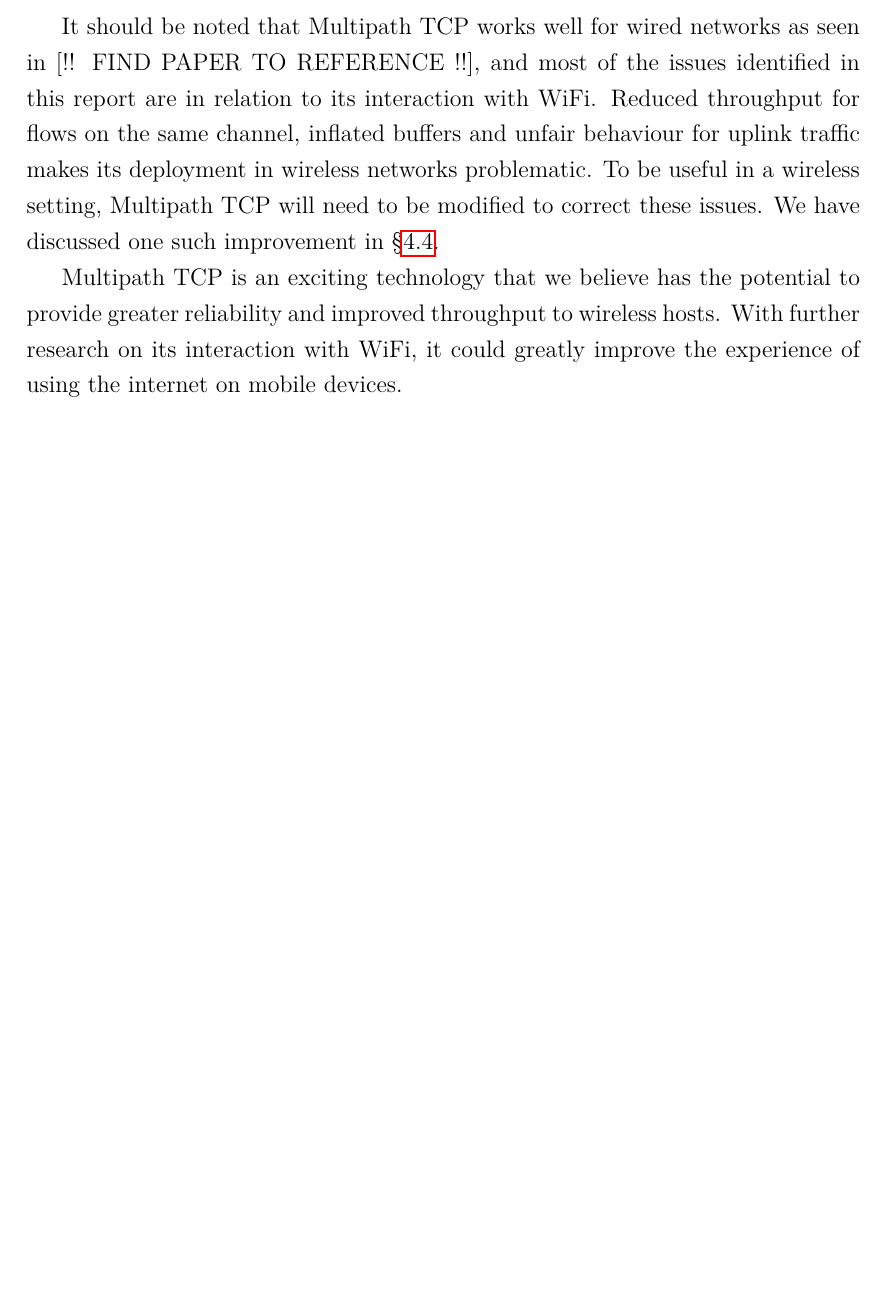
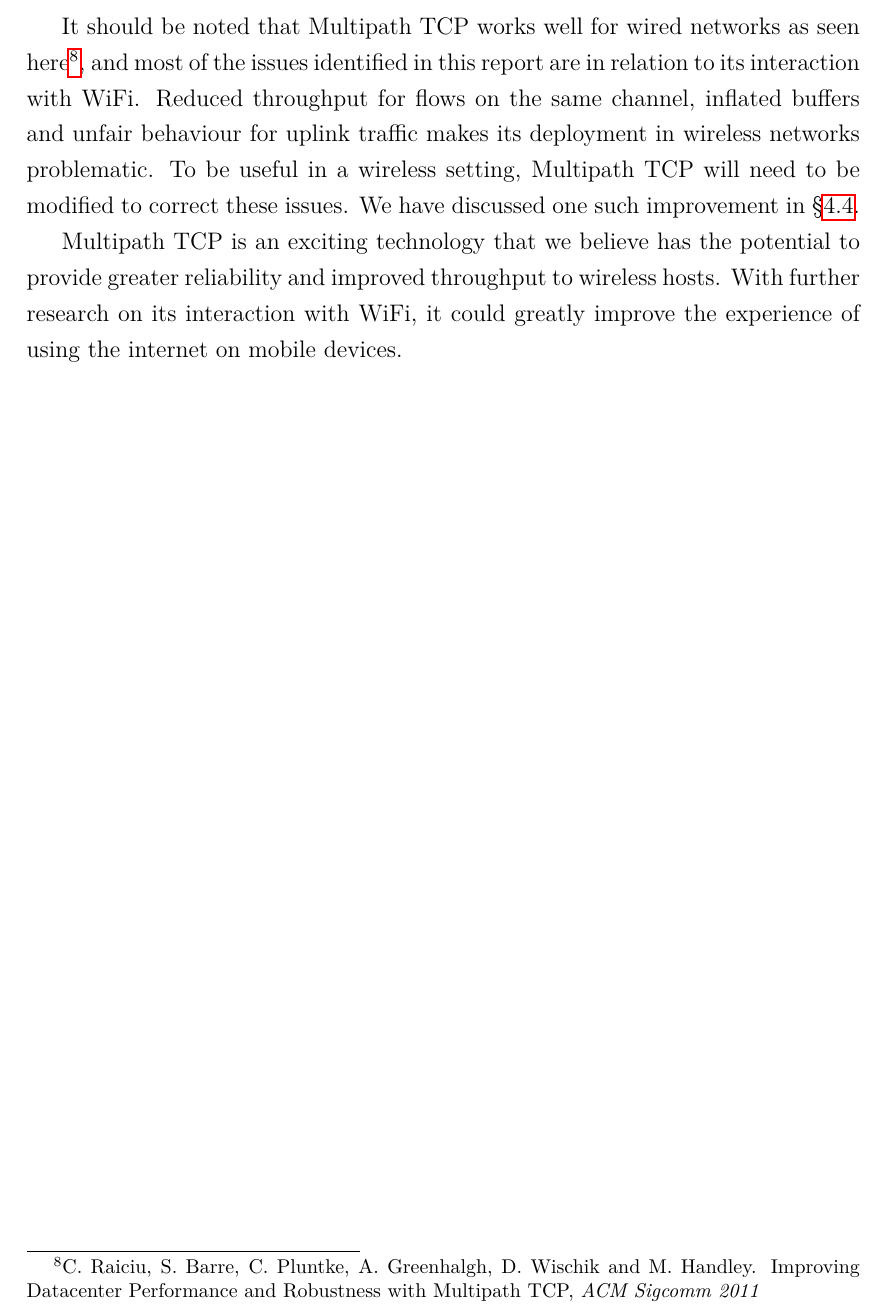
Before and after one commit to jamesbarlow/mptcp, a LaTeX paper (report/report.tex, which reads report/sections/conclusion.tex): part of page 40 of 40, cut so that both start at the same text, the shorter picture padded with empty space. Compiled offline with pdfLaTeX.

Commit message:
added footnote

```diff
--- a/report/sections/conclusion.tex
+++ b/report/sections/conclusion.tex
@@ -39,7 +39,9 @@ observed in \S\ref{sec:results-interference} suggest that some further research
 on how Carrier Sense works across channels could be warranted.
 
 It should be noted that Multipath TCP works well for wired
-networks as seen in [!! FIND PAPER TO REFERENCE !!], and most of the issues identified
+networks as seen here\footnote{C. Raiciu, S. Barre, C. Pluntke, A. Greenhalgh,
+D. Wischik and M. Handley. Improving Datacenter Performance and Robustness with
+Multipath TCP, \textit{ACM Sigcomm 2011}}, and most of the issues identified
 in this report are in relation to its interaction with WiFi. Reduced throughput
 for flows on the same channel, inflated buffers and unfair behaviour for uplink
 traffic makes its deployment in wireless networks problematic. To be useful in a
```
